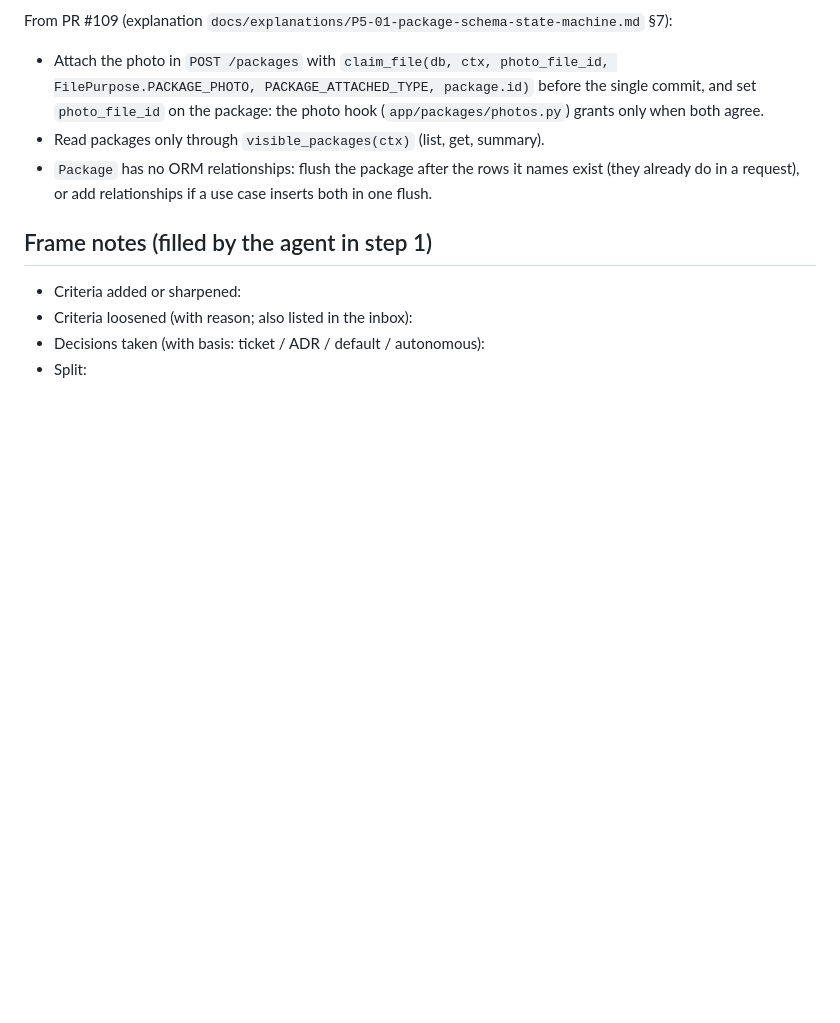
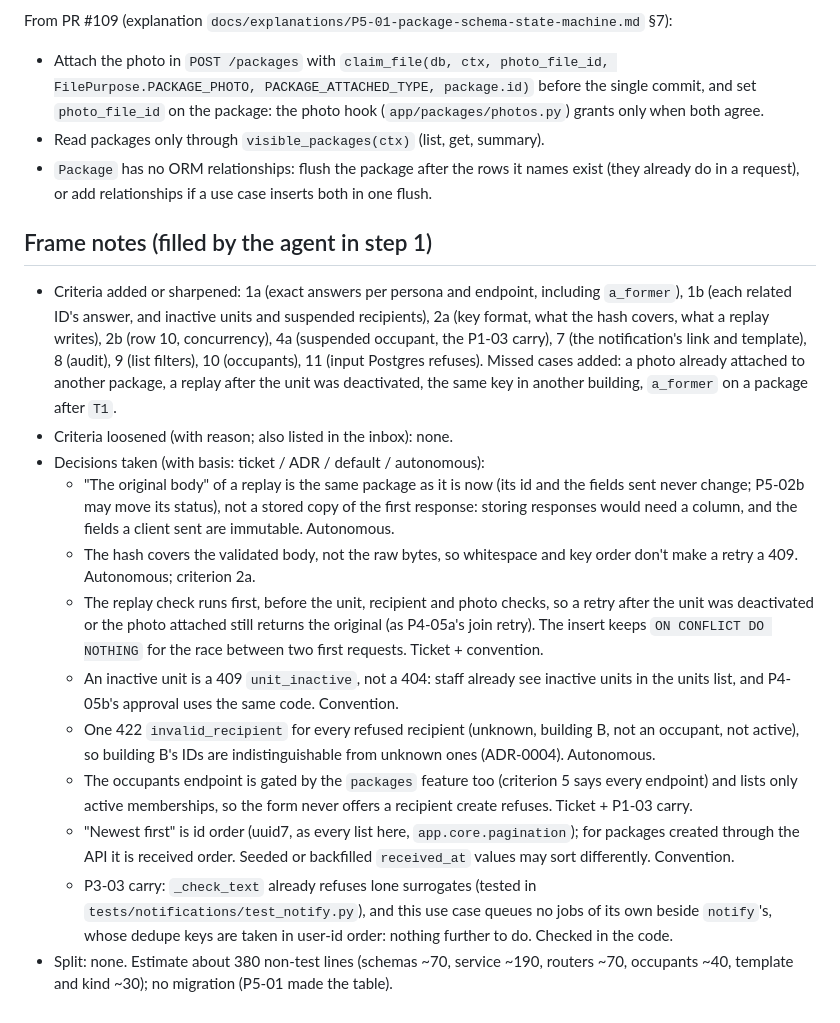
Before and after one commit to JamesSoh2000/Condo-app-revised, a Markdown page: docs/tickets/P5-02a-package-create-and-read.md, the part around one of its changes. Drawn GitHub-style; blank space fills up the shorter version.

```diff
--- a/docs/tickets/P5-02a-package-create-and-read.md
+++ b/docs/tickets/P5-02a-package-create-and-read.md
@@ -120,7 +157,33 @@ From PR #109 (explanation `docs/explanations/P5-01-package-schema-state-machine.
 
 ## Frame notes (filled by the agent in step 1)
 
-- Criteria added or sharpened:
-- Criteria loosened (with reason; also listed in the inbox):
+- Criteria added or sharpened: 1a (exact answers per persona and endpoint, including `a_former`), 1b (each
+  related ID's answer, and inactive units and suspended recipients), 2a (key format, what the hash covers,
+  what a replay writes), 2b (row 10, concurrency), 4a (suspended occupant, the P1-03 carry), 7 (the
+  notification's link and template), 8 (audit), 9 (list filters), 10 (occupants), 11 (input Postgres
+  refuses). Missed cases added: a photo already attached to another package, a replay after the unit was
+  deactivated, the same key in another building, `a_former` on a package after `T1`.
+- Criteria loosened (with reason; also listed in the inbox): none.
 - Decisions taken (with basis: ticket / ADR / default / autonomous):
-- Split:
+  - "The original body" of a replay is the same package as it is now (its id and the fields sent never
+    change; P5-02b may move its status), not a stored copy of the first response: storing responses would
+    need a column, and the fields a client sent are immutable. Autonomous.
+  - The hash covers the validated body, not the raw bytes, so whitespace and key order don't make a retry a
+    409. Autonomous; criterion 2a.
+  - The replay check runs first, before the unit, recipient and photo checks, so a retry after the unit was
+    deactivated or the photo attached still returns the original (as P4-05a's join retry). The insert keeps
+    `ON CONFLICT DO NOTHING` for the race between two first requests. Ticket + convention.
+  - An inactive unit is a 409 `unit_inactive`, not a 404: staff already see inactive units in the units
+    list, and P4-05b's approval uses the same code. Convention.
+  - One 422 `invalid_recipient` for every refused recipient (unknown, building B, not an occupant, not
+    active), so building B's IDs are indistinguishable from unknown ones (ADR-0004). Autonomous.
+  - The occupants endpoint is gated by the `packages` feature too (criterion 5 says every endpoint) and
+    lists only active memberships, so the form never offers a recipient create refuses. Ticket + P1-03 carry.
+  - "Newest first" is id order (uuid7, as every list here, `app.core.pagination`); for packages created
+    through the API it is received order. Seeded or backfilled `received_at` values may sort differently.
+    Convention.
+  - P3-03 carry: `_check_text` already refuses lone surrogates (tested in
+    `tests/notifications/test_notify.py`), and this use case queues no jobs of its own beside `notify`'s,
+    whose dedupe keys are taken in user-id order: nothing further to do. Checked in the code.
+- Split: none. Estimate about 380 non-test lines (schemas ~70, service ~190, routers ~70, occupants ~40,
+  template and kind ~30); no migration (P5-01 made the table).
```
Also changed, not shown: other parts of docs/tickets/P5-02a-package-create-and-read.md (+38 -1 lines).
